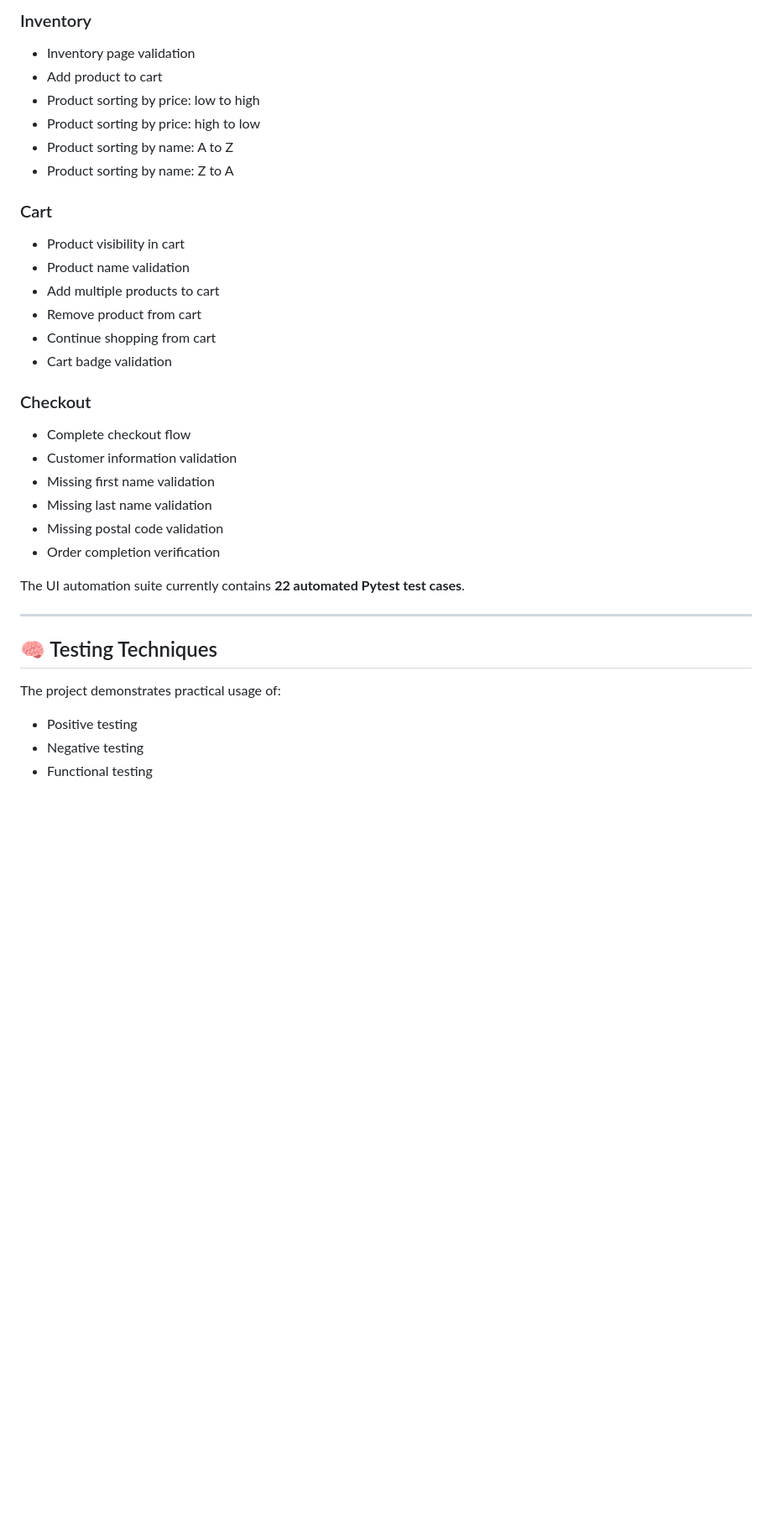
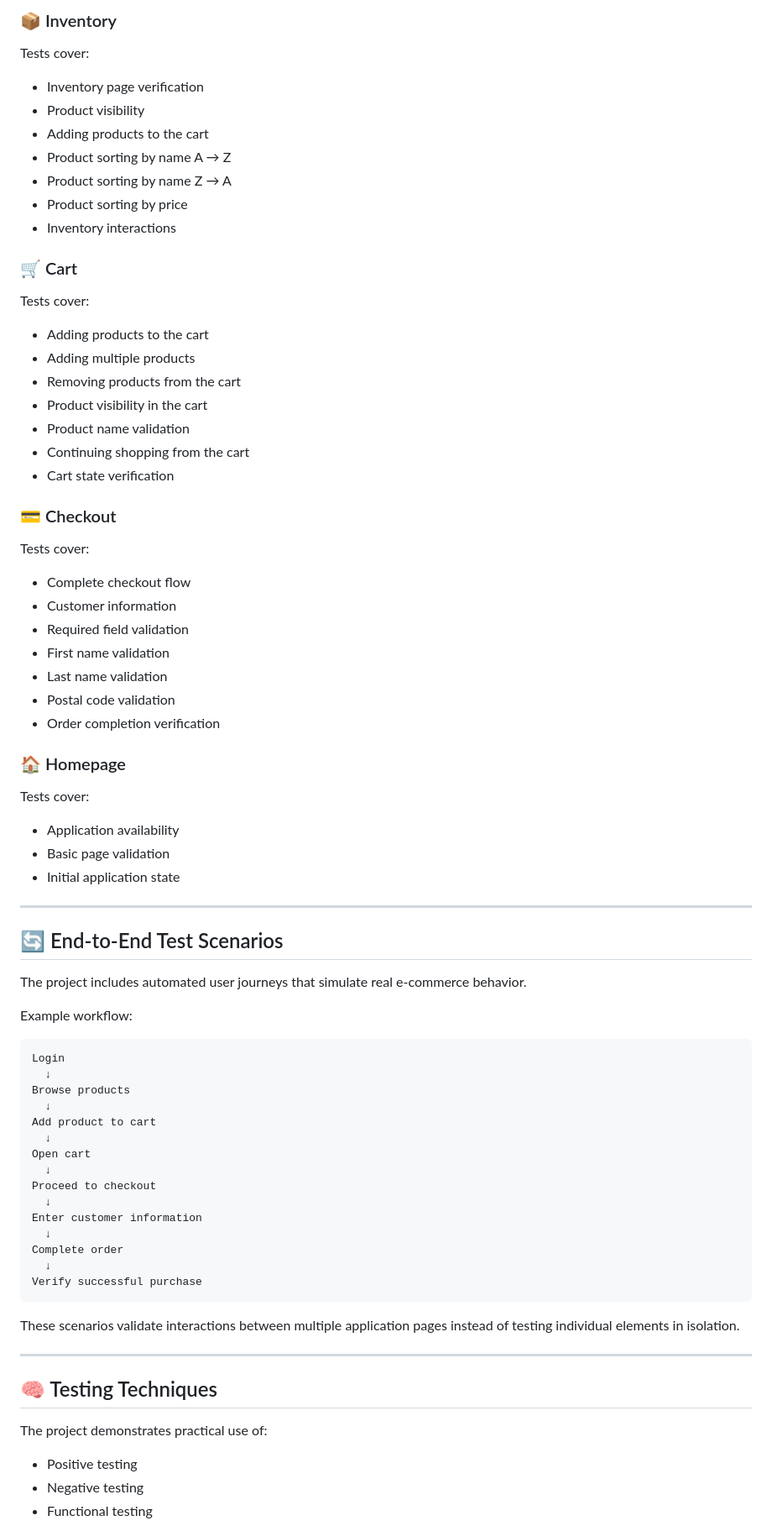
Before and after one commit to oskarhermanowski/ecommerce-qa-automation, a Markdown page: README.md, the part around one of its changes. Shown at 84% size. Rendered like a GitHub page; blank space fills up the shorter version.

````diff
--- a/README.md
+++ b/README.md
@@ -86,38 +101,81 @@ The UI automation framework is built using **Playwright, Python and Pytest** and
 
-### Inventory
+### 📦 Inventory
 
-- Inventory page validation
-- Add product to cart
-- Product sorting by price: low to high
-- Product sorting by price: high to low
-- Product sorting by name: A to Z
-- Product sorting by name: Z to A
+Tests cover:
 
-### Cart
+- Inventory page verification
+- Product visibility
+- Adding products to the cart
+- Product sorting by name A → Z
+- Product sorting by name Z → A
+- Product sorting by price
+- Inventory interactions
 
-- Product visibility in cart
+### 🛒 Cart
+
+Tests cover:
+
+- Adding products to the cart
+- Adding multiple products
+- Removing products from the cart
+- Product visibility in the cart
 - Product name validation
-- Add multiple products to cart
-- Remove product from cart
-- Continue shopping from cart
-- Cart badge validation
+- Continuing shopping from the cart
+- Cart state verification
 
-### Checkout
+### 💳 Checkout
+
+Tests cover:
 
 - Complete checkout flow
-- Customer information validation
-- Missing first name validation
-- Missing last name validation
-- Missing postal code validation
+- Customer information
+- Required field validation
+- First name validation
+- Last name validation
+- Postal code validation
 - Order completion verification
 
-The UI automation suite currently contains **22 automated Pytest test cases**.
+### 🏠 Homepage
+
+Tests cover:
+
+- Application availability
+- Basic page validation
+- Initial application state
+
+---
+
+## 🔄 End-to-End Test Scenarios
+
+The project includes automated user journeys that simulate real e-commerce behavior.
+
+Example workflow:
+
+```text
+Login
+  ↓
+Browse products
+  ↓
+Add product to cart
+  ↓
+Open cart
+  ↓
+Proceed to checkout
+  ↓
+Enter customer information
+  ↓
+Complete order
+  ↓
+Verify successful purchase
+```
+
+These scenarios validate interactions between multiple application pages instead of testing individual elements in isolation.
 
 ---
 
 ## 🧠 Testing Techniques
 
-The project demonstrates practical usage of:
+The project demonstrates practical use of:
 
 - Positive testing
 - Negative testing
````
Also changed, not shown: other parts of README.md (+264 -119 lines).
